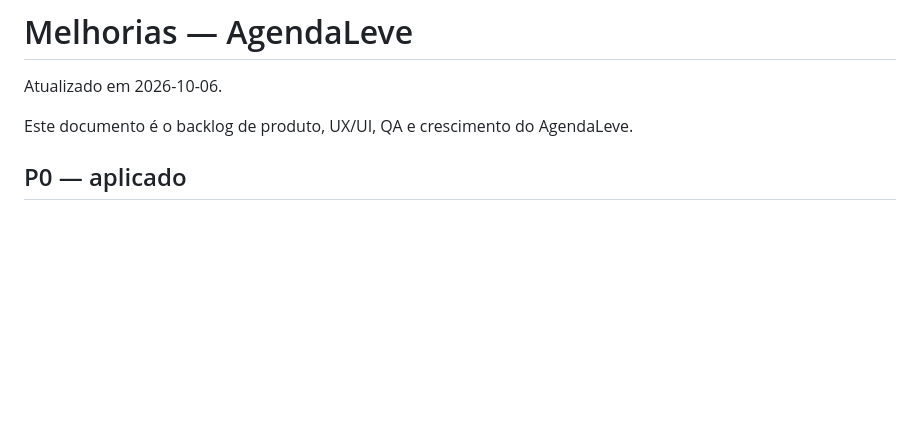
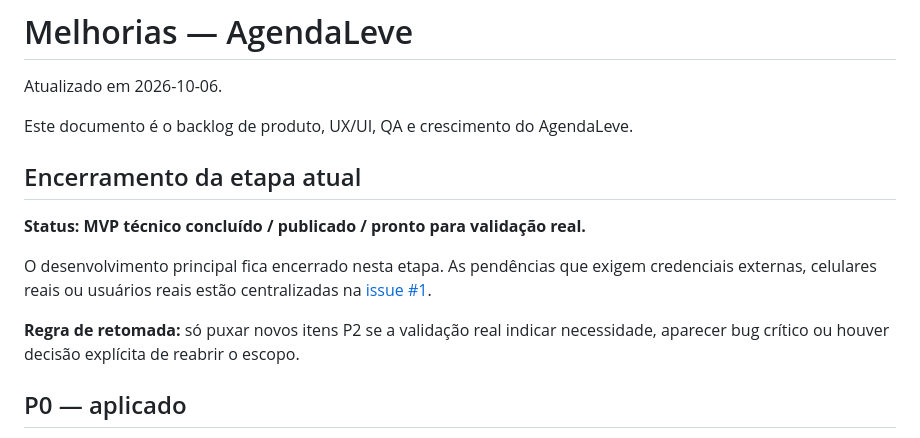
Before and after one commit to HelioConde/agendaleve, a Markdown page: MELHORIAS.md, the part around the change. Rendered like a GitHub page; blank space fills up the shorter version.

Commit message:
docs: move AgendaLeve remaining work to post-MVP validation

```diff
--- a/MELHORIAS.md
+++ b/MELHORIAS.md
@@ -3,6 +3,14 @@
 Atualizado em 2026-10-06.
 
 Este documento é o backlog de produto, UX/UI, QA e crescimento do AgendaLeve.
+
+## Encerramento da etapa atual
+
+**Status: MVP técnico concluído / publicado / pronto para validação real.**
+
+O desenvolvimento principal fica encerrado nesta etapa. As pendências que exigem credenciais externas, celulares reais ou usuários reais estão centralizadas na [issue #1](https://github.com/HelioConde/agendaleve/issues/1).
+
+**Regra de retomada:** só puxar novos itens P2 se a validação real indicar necessidade, aparecer bug crítico ou houver decisão explícita de reabrir o escopo.
 
 ## P0 — aplicado
 
```
